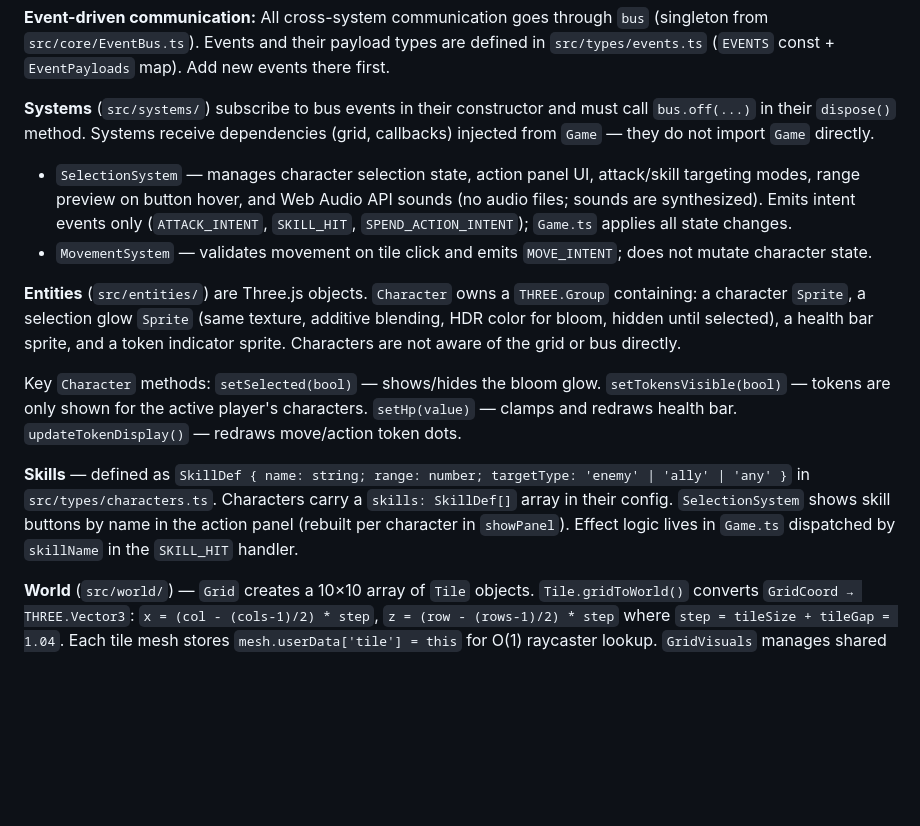
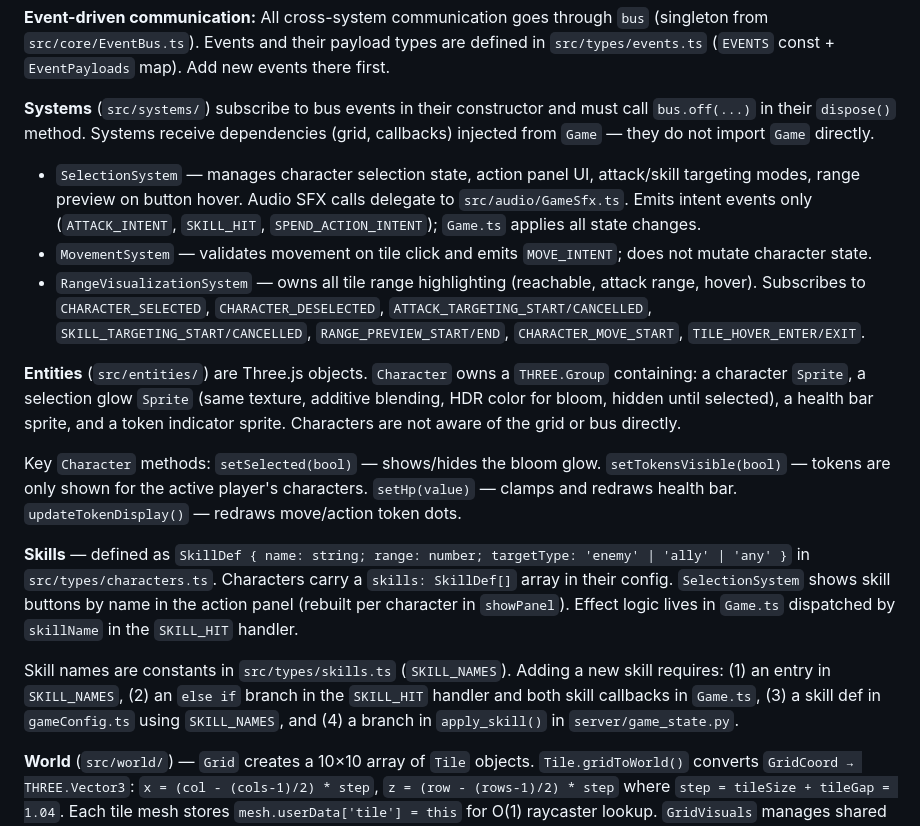
Before and after one commit to ys96722/demo_threejs_game, a Markdown page: CLAUDE.md, the part around the change. Rendered like a GitHub page; blank space fills up the shorter version.

Commit message:
Update CLAUDE.md: document RangeVisualizationSystem, GameSfx, and skill extension steps
Co-Authored-By: Claude Sonnet 4.6 <noreply@anthropic.com>

```diff
--- a/CLAUDE.md
+++ b/CLAUDE.md
@@ -28,14 +28,17 @@ TypeScript type-checking (`tsc --noEmit`) is the primary build correctness check
 
 **Systems** (`src/systems/`) subscribe to bus events in their constructor and must call `bus.off(...)` in their `dispose()` method. Systems receive dependencies (grid, callbacks) injected from `Game` — they do not import `Game` directly.
 
-- `SelectionSystem` — manages character selection state, action panel UI, attack/skill targeting modes, range preview on button hover, and Web Audio API sounds (no audio files; sounds are synthesized). Emits intent events only (`ATTACK_INTENT`, `SKILL_HIT`, `SPEND_ACTION_INTENT`); `Game.ts` applies all state changes.
+- `SelectionSystem` — manages character selection state, action panel UI, attack/skill targeting modes, range preview on button hover. Audio SFX calls delegate to `src/audio/GameSfx.ts`. Emits intent events only (`ATTACK_INTENT`, `SKILL_HIT`, `SPEND_ACTION_INTENT`); `Game.ts` applies all state changes.
 - `MovementSystem` — validates movement on tile click and emits `MOVE_INTENT`; does not mutate character state.
+- `RangeVisualizationSystem` — owns all tile range highlighting (reachable, attack range, hover). Subscribes to `CHARACTER_SELECTED`, `CHARACTER_DESELECTED`, `ATTACK_TARGETING_START/CANCELLED`, `SKILL_TARGETING_START/CANCELLED`, `RANGE_PREVIEW_START/END`, `CHARACTER_MOVE_START`, `TILE_HOVER_ENTER/EXIT`.
 
 **Entities** (`src/entities/`) are Three.js objects. `Character` owns a `THREE.Group` containing: a character `Sprite`, a selection glow `Sprite` (same texture, additive blending, HDR color for bloom, hidden until selected), a health bar sprite, and a token indicator sprite. Characters are not aware of the grid or bus directly.
 
 Key `Character` methods: `setSelected(bool)` — shows/hides the bloom glow. `setTokensVisible(bool)` — tokens are only shown for the active player's characters. `setHp(value)` — clamps and redraws health bar. `updateTokenDisplay()` — redraws move/action token dots.
 
 **Skills** — defined as `SkillDef { name: string; range: number; targetType: 'enemy' | 'ally' | 'any' }` in `src/types/characters.ts`. Characters carry a `skills: SkillDef[]` array in their config. `SelectionSystem` shows skill buttons by name in the action panel (rebuilt per character in `showPanel`). Effect logic lives in `Game.ts` dispatched by `skillName` in the `SKILL_HIT` handler.
+
+Skill names are constants in `src/types/skills.ts` (`SKILL_NAMES`). Adding a new skill requires: (1) an entry in `SKILL_NAMES`, (2) an `else if` branch in the `SKILL_HIT` handler and both skill callbacks in `Game.ts`, (3) a skill def in `gameConfig.ts` using `SKILL_NAMES`, and (4) a branch in `apply_skill()` in `server/game_state.py`.
 
 **World** (`src/world/`) — `Grid` creates a 10×10 array of `Tile` objects. `Tile.gridToWorld()` converts `GridCoord → THREE.Vector3`: `x = (col - (cols-1)/2) * step`, `z = (row - (rows-1)/2) * step` where `step = tileSize + tileGap = 1.04`. Each tile mesh stores `mesh.userData['tile'] = this` for O(1) raycaster lookup. `GridVisuals` manages shared `MeshToonMaterial` instances per `TileState`.
 
```
